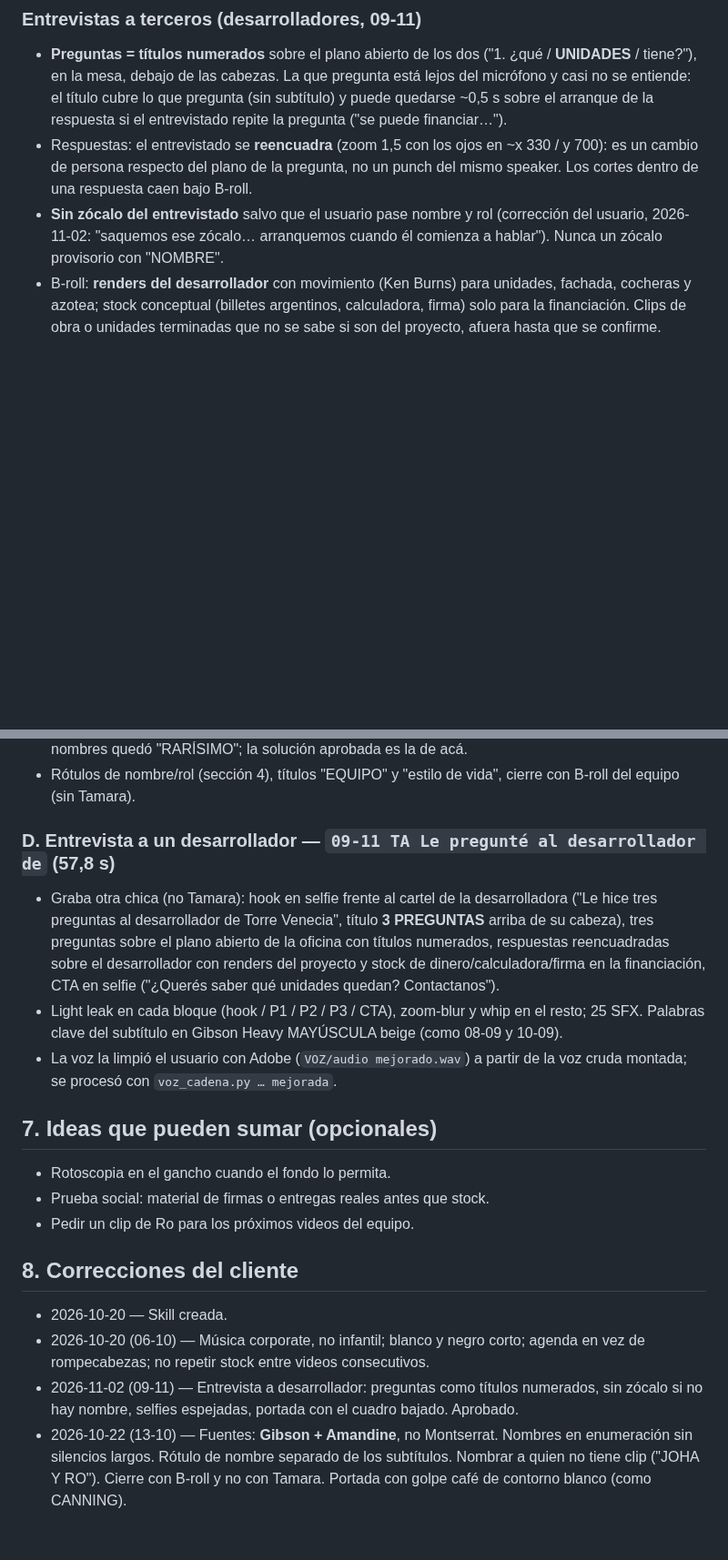
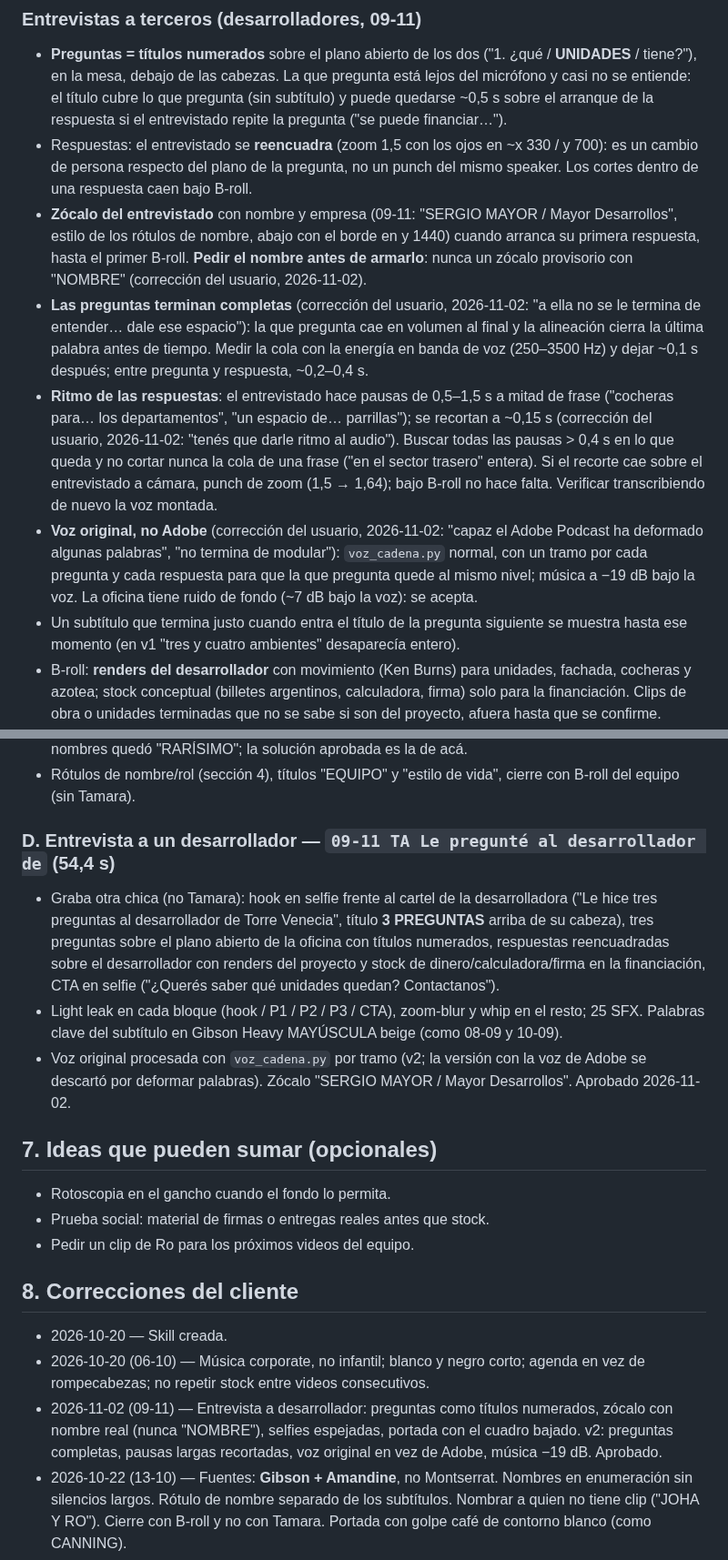
Before and after one commit to elevate-dev-team/elevate-edicion, a Markdown page: clientes/tamara-alarcon-brand/SKILL.md, 2 parts joined by grey strips. Shown at 91% size. Drawn GitHub-style; blank space fills up the shorter version.

Commit message:
TA 09-11 v2: preguntas completas, ritmo, voz original y zócalo del entrevistado
Co-Authored-By: Claude Opus 5.5 <noreply@anthropic.com>

```diff
--- a/clientes/tamara-alarcon-brand/SKILL.md
+++ b/clientes/tamara-alarcon-brand/SKILL.md
@@ -71,7 +71,11 @@ Se usan 1–3 por video para el concepto clave. Título **o** subtítulo, nunca
 ### Entrevistas a terceros (desarrolladores, 09-11)
 - **Preguntas = títulos numerados** sobre el plano abierto de los dos ("1. ¿qué / **UNIDADES** / tiene?"), en la mesa, debajo de las cabezas. La que pregunta está lejos del micrófono y casi no se entiende: el título cubre lo que pregunta (sin subtítulo) y puede quedarse ~0,5 s sobre el arranque de la respuesta si el entrevistado repite la pregunta ("se puede financiar…").
 - Respuestas: el entrevistado se **reencuadra** (zoom 1,5 con los ojos en ~x 330 / y 700): es un cambio de persona respecto del plano de la pregunta, no un punch del mismo speaker. Los cortes dentro de una respuesta caen bajo B-roll.
-- **Sin zócalo del entrevistado** salvo que el usuario pase nombre y rol (corrección del usuario, 2026-11-02: "saquemos ese zócalo… arranquemos cuando él comienza a hablar"). Nunca un zócalo provisorio con "NOMBRE".
+- **Zócalo del entrevistado** con nombre y empresa (09-11: "SERGIO MAYOR / Mayor Desarrollos", estilo de los rótulos de nombre, abajo con el borde en y 1440) cuando arranca su primera respuesta, hasta el primer B-roll. **Pedir el nombre antes de armarlo**: nunca un zócalo provisorio con "NOMBRE" (corrección del usuario, 2026-11-02).
+- **Las preguntas terminan completas** (corrección del usuario, 2026-11-02: "a ella no se le termina de entender… dale ese espacio"): la que pregunta cae en volumen al final y la alineación cierra la última palabra antes de tiempo. Medir la cola con la energía en banda de voz (250–3500 Hz) y dejar ~0,1 s después; entre pregunta y respuesta, ~0,2–0,4 s.
+- **Ritmo de las respuestas**: el entrevistado hace pausas de 0,5–1,5 s a mitad de frase ("cocheras para… los departamentos", "un espacio de… parrillas"); se recortan a ~0,15 s (corrección del usuario, 2026-11-02: "tenés que darle ritmo al audio"). Buscar todas las pausas > 0,4 s en lo que queda y no cortar nunca la cola de una frase ("en el sector trasero" entera). Si el recorte cae sobre el entrevistado a cámara, punch de zoom (1,5 → 1,64); bajo B-roll no hace falta. Verificar transcribiendo de nuevo la voz montada.
+- **Voz original, no Adobe** (corrección del usuario, 2026-11-02: "capaz el Adobe Podcast ha deformado algunas palabras", "no termina de modular"): `voz_cadena.py` normal, con un tramo por cada pregunta y cada respuesta para que la que pregunta quede al mismo nivel; música a −19 dB bajo la voz. La oficina tiene ruido de fondo (~7 dB bajo la voz): se acepta.
+- Un subtítulo que termina justo cuando entra el título de la pregunta siguiente se muestra hasta ese momento (en v1 "tres y cuatro ambientes" desaparecía entero).
 - B-roll: **renders del desarrollador** con movimiento (Ken Burns) para unidades, fachada, cocheras y azotea; stock conceptual (billetes argentinos, calculadora, firma) solo para la financiación. Clips de obra o unidades terminadas que no se sabe si son del proyecto, afuera hasta que se confirme.
 - Selfies con un cartel detrás grabadas con la cámara frontal: **espejarlas** (`hflip`) para que el cartel se lea al derecho.
 
@@ -134,10 +138,10 @@ Analizadas (2026-10-22) en `{CARPETA_CLIENTE}/01 REELS/*/PORTADA/`: 05-10 "Así
 - **Enumeración de nombres** ("Gise, Vale, Paz, Estefi, Joha y Ro"): pausa natural de **~0,3 s** entre nombres y **cada clip entra justo en su nombre** (0,6–0,9 s cada uno, con su nombre sobreimpreso); después, en la frase que describe lo que hacen, cada una **vuelve ~2 s** con nombre y rol. Correcciones del usuario: primero pidió ≥2 s por clip; estirar la voz con silencios de 1,6 s entre nombres quedó "RARÍSIMO"; la solución aprobada es la de acá.
 - Rótulos de nombre/rol (sección 4), títulos "EQUIPO" y "estilo de vida", cierre con B-roll del equipo (sin Tamara).
 
-### D. Entrevista a un desarrollador — `09-11 TA Le pregunté al desarrollador de` (57,8 s)
+### D. Entrevista a un desarrollador — `09-11 TA Le pregunté al desarrollador de` (54,4 s)
 - Graba otra chica (no Tamara): hook en selfie frente al cartel de la desarrolladora ("Le hice tres preguntas al desarrollador de Torre Venecia", título **3 PREGUNTAS** arriba de su cabeza), tres preguntas sobre el plano abierto de la oficina con títulos numerados, respuestas reencuadradas sobre el desarrollador con renders del proyecto y stock de dinero/calculadora/firma en la financiación, CTA en selfie ("¿Querés saber qué unidades quedan? Contactanos").
 - Light leak en cada bloque (hook / P1 / P2 / P3 / CTA), zoom-blur y whip en el resto; 25 SFX. Palabras clave del subtítulo en Gibson Heavy MAYÚSCULA beige (como 08-09 y 10-09).
-- La voz la limpió el usuario con Adobe (`VOZ/audio mejorado.wav`) a partir de la voz cruda montada; se procesó con `voz_cadena.py … mejorada`.
+- Voz original procesada con `voz_cadena.py` por tramo (v2; la versión con la voz de Adobe se descartó por deformar palabras). Zócalo "SERGIO MAYOR / Mayor Desarrollos". Aprobado 2026-11-02.
 
 ## 7. Ideas que pueden sumar (opcionales)
 - Rotoscopia en el gancho cuando el fondo lo permita.
@@ -147,5 +151,5 @@ Analizadas (2026-10-22) en `{CARPETA_CLIENTE}/01 REELS/*/PORTADA/`: 05-10 "Así
 ## 8. Correcciones del cliente
 - 2026-10-20 — Skill creada.
 - 2026-10-20 (06-10) — Música corporate, no infantil; blanco y negro corto; agenda en vez de rompecabezas; no repetir stock entre videos consecutivos.
-- 2026-11-02 (09-11) — Entrevista a desarrollador: preguntas como títulos numerados, sin zócalo si no hay nombre, selfies espejadas, portada con el cuadro bajado. Aprobado.
+- 2026-11-02 (09-11) — Entrevista a desarrollador: preguntas como títulos numerados, zócalo con nombre real (nunca "NOMBRE"), selfies espejadas, portada con el cuadro bajado. v2: preguntas completas, pausas largas recortadas, voz original en vez de Adobe, música −19 dB. Aprobado.
 - 2026-10-22 (13-10) — Fuentes: **Gibson + Amandine**, no Montserrat. Nombres en enumeración sin silencios largos. Rótulo de nombre separado de los subtítulos. Nombrar a quien no tiene clip ("JOHA Y RO"). Cierre con B-roll y no con Tamara. Portada con golpe café de contorno blanco (como CANNING).
```
